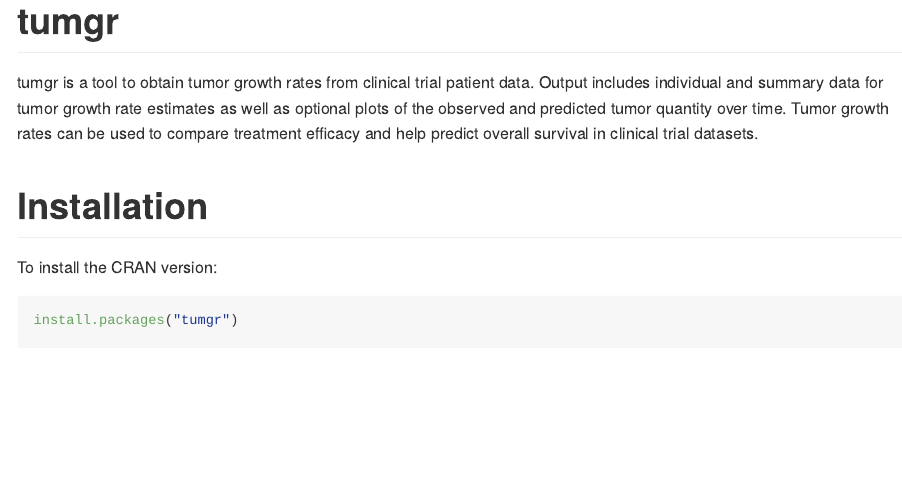
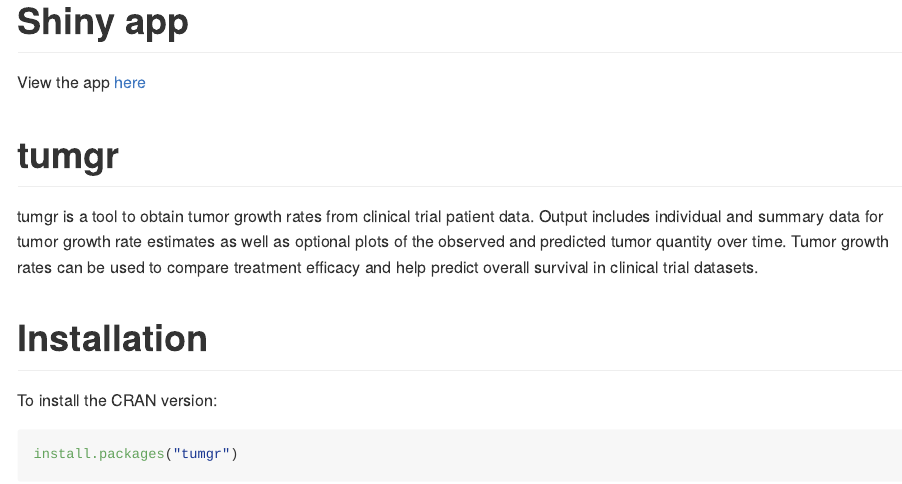
Before and after one commit to wilkersj/tumgr, an R Markdown document (README.Rmd): the page in a window 1100 px wide, from its top. The pictures show the output file README.md that the author committed with the source, drawn offline in the style of GitHub; badge pictures from the web are left out.

Commit message:
Added shiny app

```diff
--- a/README.Rmd
+++ b/README.Rmd
@@ -8,6 +8,8 @@ output:
 
 [![Build Status](https://travis-ci.org/wilkersj/tumgr.svg?branch=master)](https://travis-ci.org/wilkersj/tumgr)
 
+# Shiny app
+View the app [here](https://wilkersj.shinyapps.io/tumgrShiny)
 
 # tumgr
  tumgr is a tool to obtain tumor growth rates from clinical trial patient data. Output includes individual and summary data for tumor growth rate estimates as well as optional plots of the observed and predicted tumor quantity over time.  Tumor growth rates can be used to compare treatment efficacy and help predict overall survival in clinical trial datasets.
```
Also changed, not shown: README.md, 1 other file.
